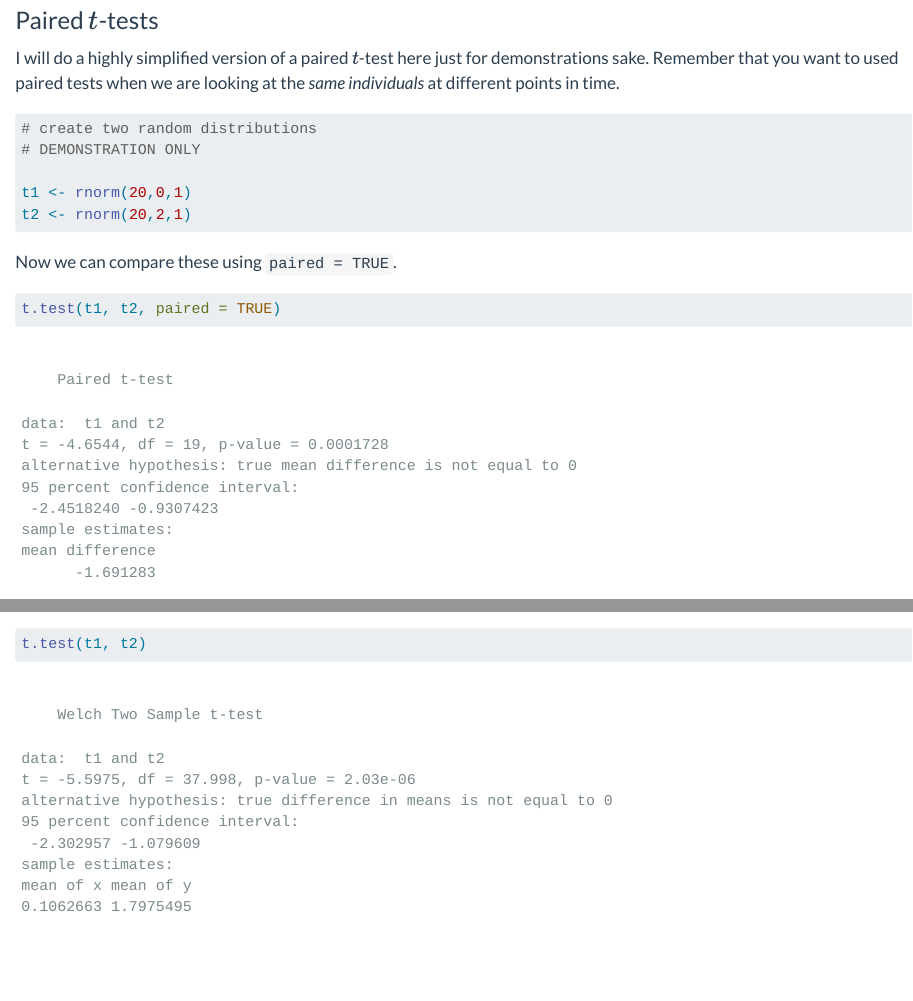
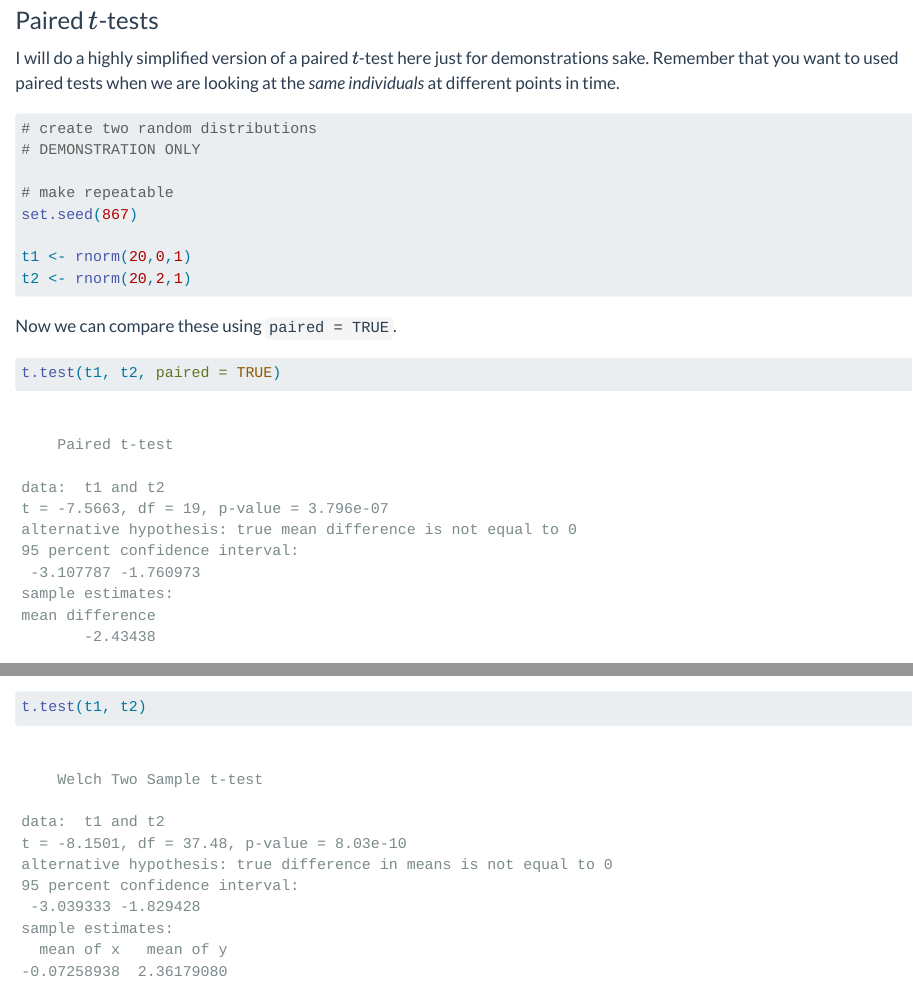
Before and after one commit to jacobccooper/biol305_unk, a Quarto document (ttest.qmd): the page in a window 1100 px wide, from 5200 px down, and a second part further down, joined at a grey line. Rendered offline with R 4.5, knitr and Pandoc in place of Quarto, with nearby package versions; code that draws random numbers runs with fixed seeds of ours; some code elsewhere in the file could not run offline.

Commit message:
Made it repeatable

````diff
--- a/ttest.qmd
+++ b/ttest.qmd
@@ -164,6 +164,9 @@ I will do a highly simplified version of a paired $t$-test here just for demonst
 # create two random distributions
 # DEMONSTRATION ONLY
 
+# make repeatable
+set.seed(867)
+
 t1 <- rnorm(20,0,1)
 t2 <- rnorm(20,2,1)
 ```
````
Also changed, not shown: docs/search.json, 1 other file.
